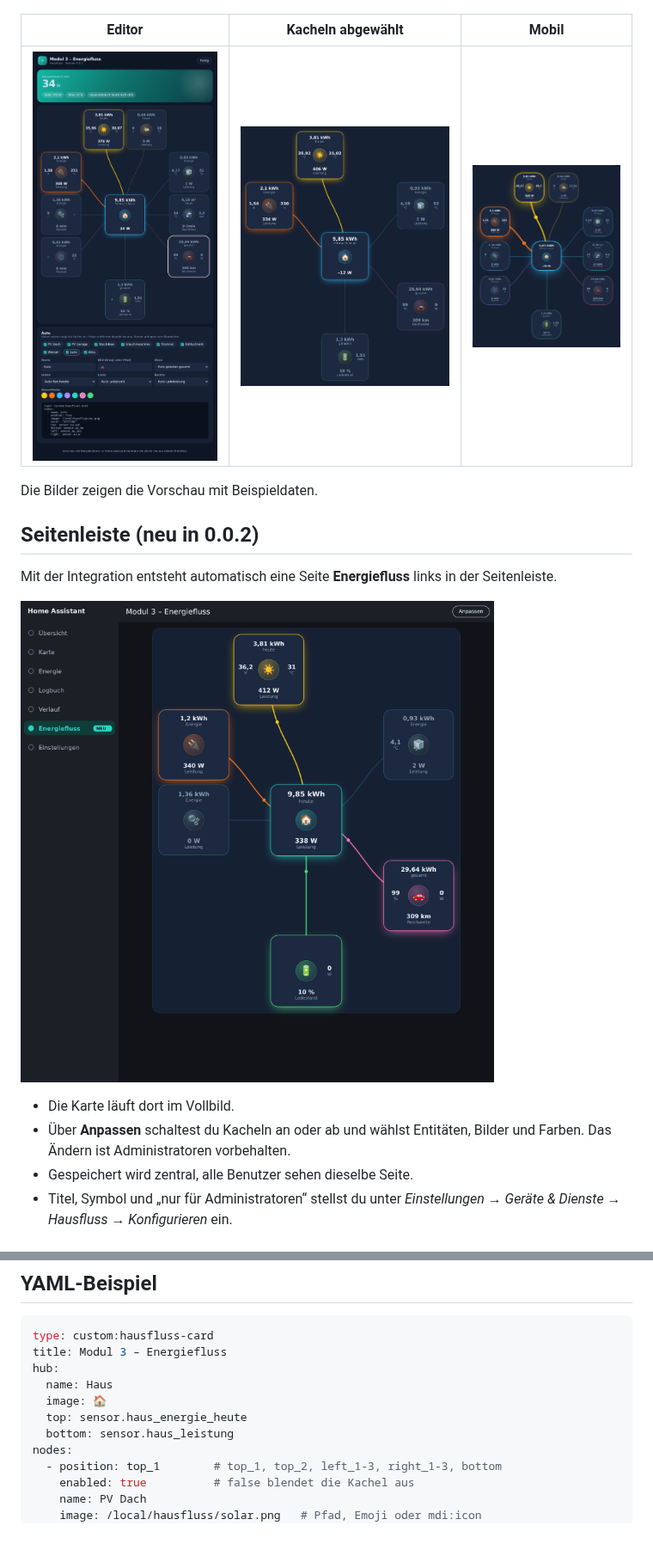
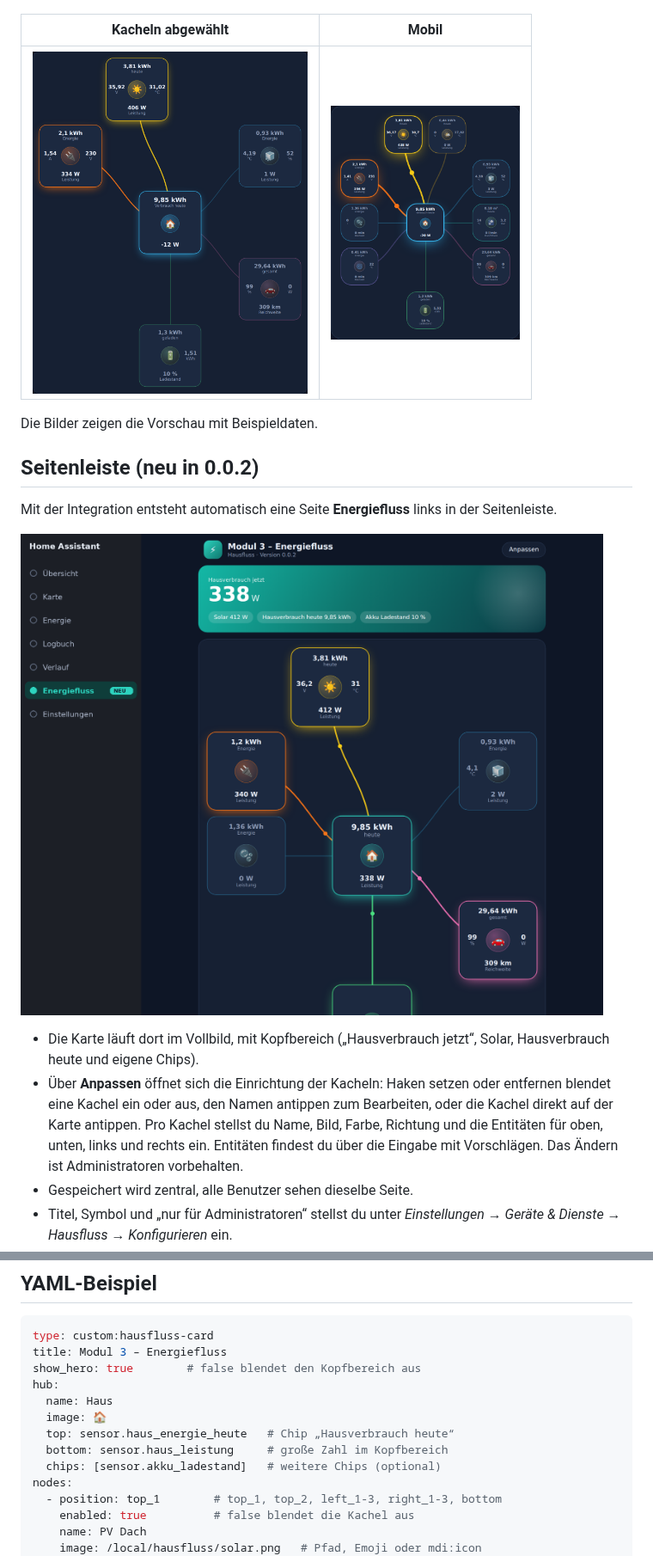
Before and after one commit to Maddog3010/energiefluss, a Markdown page: README.md, 2 parts joined by grey strips. Shown at 86% size. Drawn GitHub-style; pictures changed too: images/editor.png, images/seitenleiste.png; blank space fills up the shorter version.

````diff
--- a/README.md
+++ b/README.md
@@ -6,9 +6,9 @@ Jede Kachel hat ein Bild in der Mitte und je eine Entität oben, unten, links un
 ## Vorschau
 ![Übersicht](images/uebersicht.png)
 
-| Editor | Kacheln abgewählt | Mobil |
-|---|---|---|
-| <img src="images/editor.png" width="280"> | <img src="images/kacheln-abgewaehlt.png" width="280"> | <img src="images/mobil.png" width="200"> |
+| Kacheln abgewählt | Mobil |
+|---|---|
+| <img src="images/kacheln-abgewaehlt.png" width="320"> | <img src="images/mobil.png" width="220"> |
 
 Die Bilder zeigen die Vorschau mit Beispieldaten.
 
@@ -17,7 +17,7 @@ Mit der Integration entsteht automatisch eine Seite **Energiefluss** links in de
 
 ![Seite in der Seitenleiste](images/seitenleiste.png)
 
-- Die Karte läuft dort im Vollbild.
-- Über **Anpassen** schaltest du Kacheln an oder ab und wählst Entitäten, Bilder und Farben. Das Ändern ist Administratoren vorbehalten.
+- Die Karte läuft dort im Vollbild, mit Kopfbereich („Hausverbrauch jetzt“, Solar, Hausverbrauch heute und eigene Chips).
+- Über **Anpassen** öffnet sich die Einrichtung der Kacheln: Haken setzen oder entfernen blendet eine Kachel ein oder aus, den Namen antippen zum Bearbeiten, oder die Kachel direkt auf der Karte antippen. Pro Kachel stellst du Name, Bild, Farbe, Richtung und die Entitäten für oben, unten, links und rechts ein. Entitäten findest du über die Eingabe mit Vorschlägen. Das Ändern ist Administratoren vorbehalten.
 - Gespeichert wird zentral, alle Benutzer sehen dieselbe Seite.
 - Titel, Symbol und „nur für Administratoren“ stellst du unter *Einstellungen → Geräte & Dienste → Hausfluss → Konfigurieren* ein.
@@ -36,11 +38,13 @@ Beim Veröffentlichen auf GitHub ein Release mit dem Tag `v0.0.2` anlegen und `D
 ```yaml
 type: custom:hausfluss-card
 title: Modul 3 – Energiefluss
+show_hero: true        # false blendet den Kopfbereich aus
 hub:
   name: Haus
   image: 🏠
-  top: sensor.haus_energie_heute
-  bottom: sensor.haus_leistung
+  top: sensor.haus_energie_heute   # Chip „Hausverbrauch heute“
+  bottom: sensor.haus_leistung     # große Zahl im Kopfbereich
+  chips: [sensor.akku_ladestand]   # weitere Chips (optional)
 nodes:
   - position: top_1        # top_1, top_2, left_1-3, right_1-3, bottom
     enabled: true          # false blendet die Kachel aus
````
Also changed, not shown: other parts of README.md (+3 -1 lines), CHANGELOG.md (+3 -1 lines), 2 other files.
